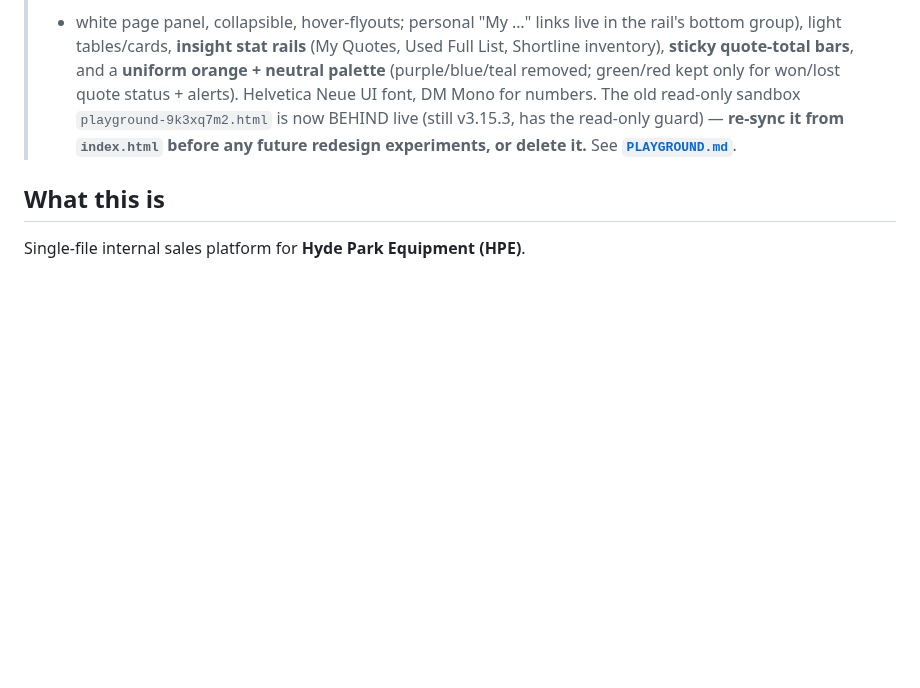
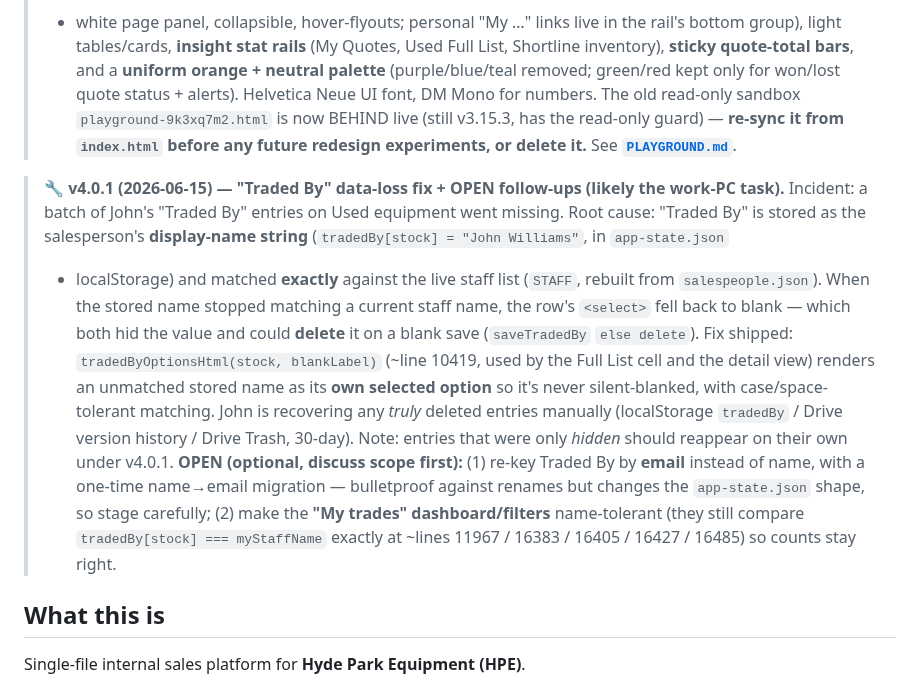
Before and after one commit to Hyde-Park-Equipment/Hyde-Park-Equipment.github.io, a Markdown page: CLAUDE.md, the part around the change. Rendered like a GitHub page; blank space fills up the shorter version.

Commit message:
docs: handoff — redesign shipped (v4.0.0) + Traded By fix (v4.0.1) + open follow-ups; mark playground retired
Co-Authored-By: Claude Opus 4.8 (1M context) <noreply@anthropic.com>

```diff
--- a/CLAUDE.md
+++ b/CLAUDE.md
@@ -14,6 +14,26 @@
 > The old read-only sandbox `playground-9k3xq7m2.html` is now BEHIND live (still
 > v3.15.3, has the read-only guard) — **re-sync it from `index.html` before any
 > future redesign experiments, or delete it.** See **[`PLAYGROUND.md`](PLAYGROUND.md)**.
+
+> 🔧 **v4.0.1 (2026-06-15) — "Traded By" data-loss fix + OPEN follow-ups (likely
+> the work-PC task).** Incident: a batch of John's "Traded By" entries on Used
+> equipment went missing. Root cause: "Traded By" is stored as the salesperson's
+> **display-name string** (`tradedBy[stock] = "John Williams"`, in `app-state.json`
+> + localStorage) and matched **exactly** against the live staff list (`STAFF`,
+> rebuilt from `salespeople.json`). When the stored name stopped matching a current
+> staff name, the row's `<select>` fell back to blank — which both hid the value and
+> could **delete** it on a blank save (`saveTradedBy` `else delete`). Fix shipped:
+> `tradedByOptionsHtml(stock, blankLabel)` (~line 10419, used by the Full List cell
+> and the detail view) renders an unmatched stored name as its **own selected
+> option** so it's never silent-blanked, with case/space-tolerant matching. John is
+> recovering any *truly* deleted entries manually (localStorage `tradedBy` / Drive
+> version history / Drive Trash, 30-day). Note: entries that were only *hidden*
+> should reappear on their own under v4.0.1.
+> **OPEN (optional, discuss scope first):** (1) re-key Traded By by **email** instead
+> of name, with a one-time name→email migration — bulletproof against renames but
+> changes the `app-state.json` shape, so stage carefully; (2) make the **"My trades"
+> dashboard/filters** name-tolerant (they still compare `tradedBy[stock] === myStaffName`
+> exactly at ~lines 11967 / 16383 / 16405 / 16427 / 16485) so counts stay right.
 
 ## What this is
 Single-file internal sales platform for **Hyde Park Equipment (HPE)**.
```
Also changed, not shown: PLAYGROUND.md (+16 -5 lines).
